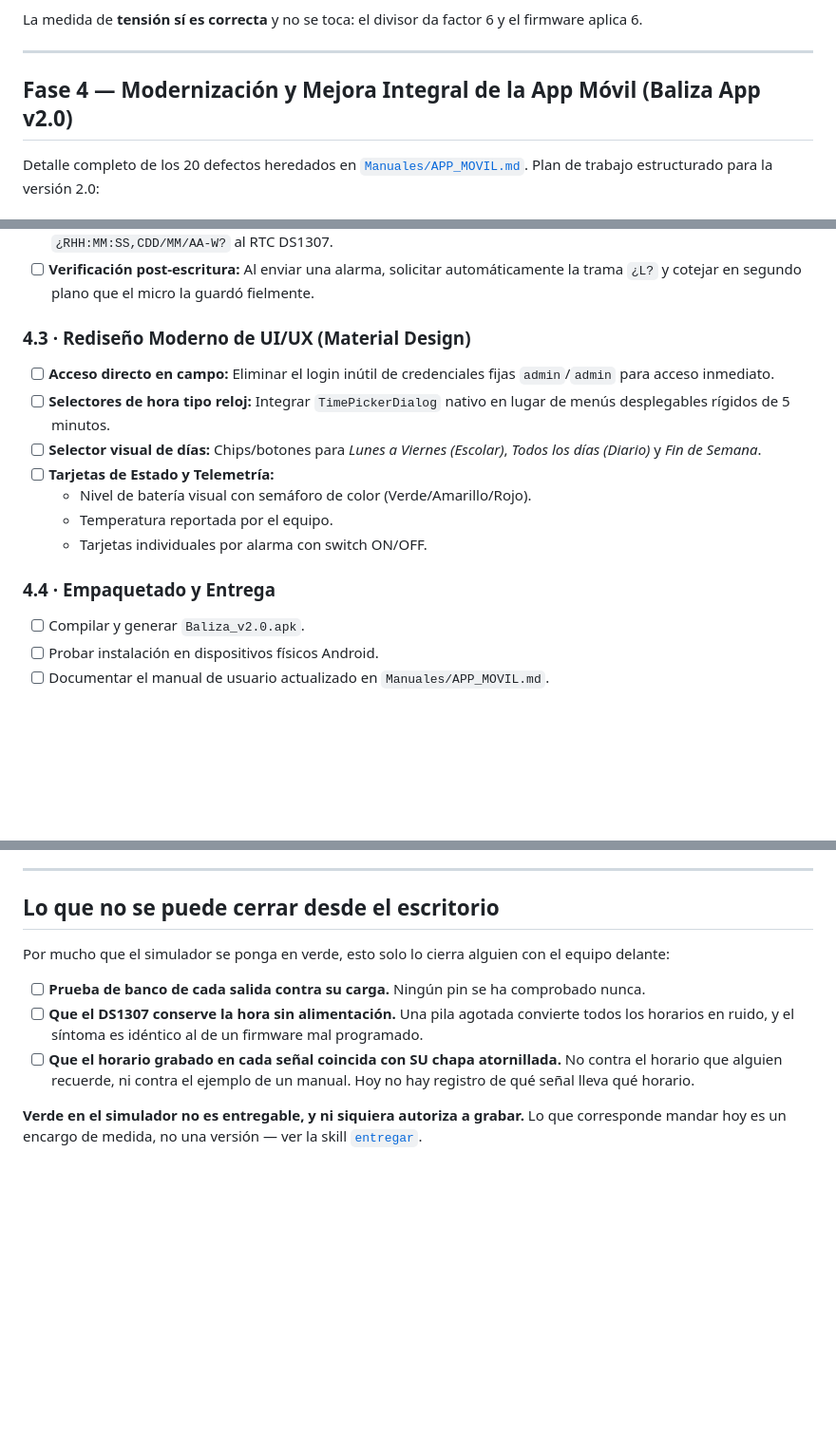
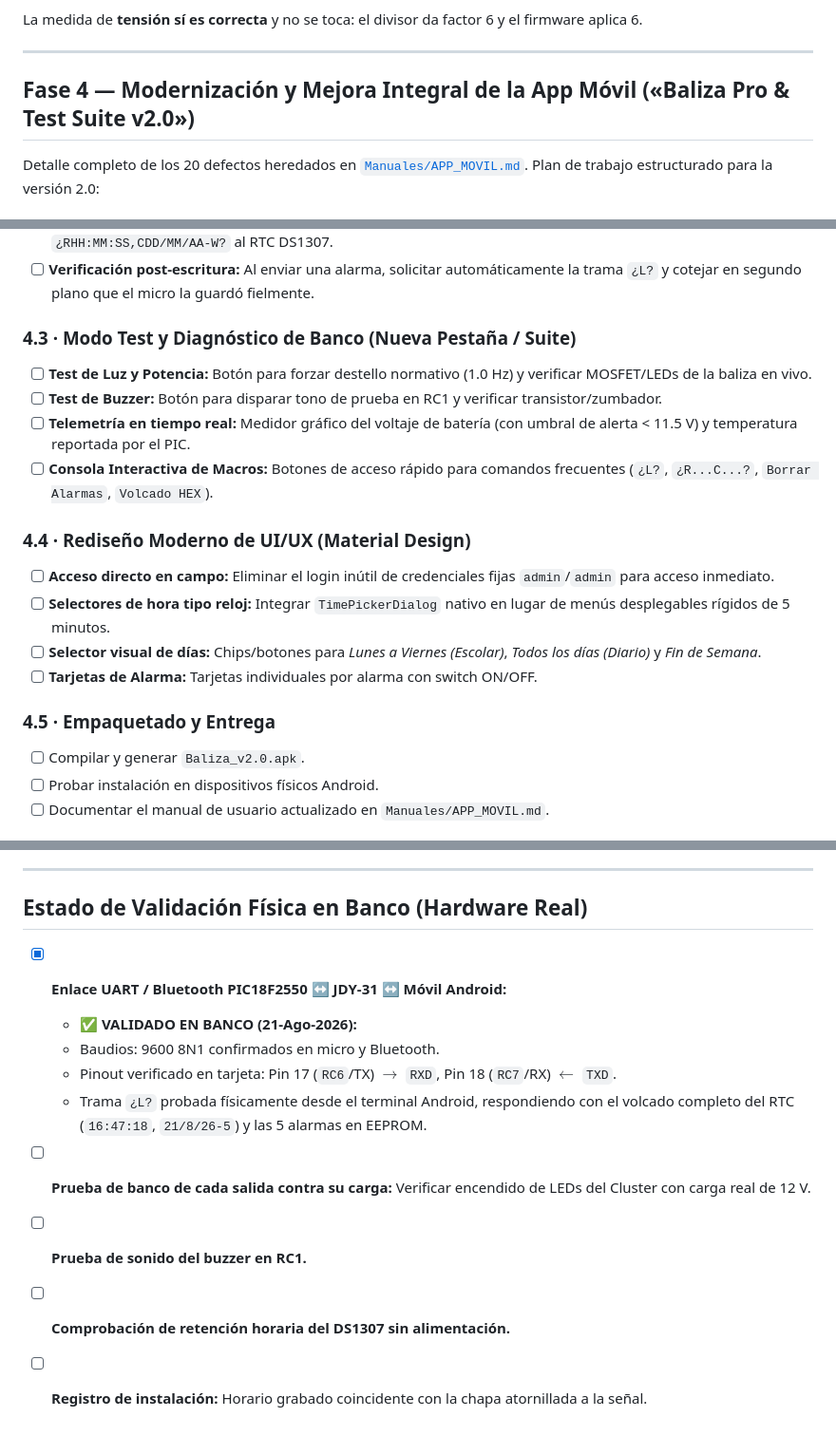
Before and after one commit to dieleoz/balizas, a Markdown page: ROADMAP.md, 3 parts joined by grey strips. Shown at 95% size. Drawn GitHub-style; blank space fills up the shorter version.

Commit message:
docs(roadmap): registrar validacion fisica en banco del enlace UART/Bluetooth y agregar especificacion de Modo Test para App v2.0

```diff
--- a/ROADMAP.md
+++ b/ROADMAP.md
@@ -261,7 +261,7 @@ aplica 6.
 
 ---
 
-## Fase 4 — Modernización y Mejora Integral de la App Móvil (Baliza App v2.0)
+## Fase 4 — Modernización y Mejora Integral de la App Móvil («Baliza Pro & Test Suite v2.0»)
 
 Detalle completo de los 20 defectos heredados en [`Manuales/APP_MOVIL.md`](Manuales/APP_MOVIL.md).
 Plan de trabajo estructurado para la versión 2.0:
@@ -278,16 +278,19 @@ Plan de trabajo estructurado para la versión 2.0:
 - [ ] **Sincronización de reloj en 1 toque:** Botón dedicado que capture la fecha/hora del celular y transmita la trama `¿RHH:MM:SS,CDD/MM/AA-W?` al RTC DS1307.
 - [ ] **Verificación post-escritura:** Al enviar una alarma, solicitar automáticamente la trama `¿L?` y cotejar en segundo plano que el micro la guardó fielmente.
 
-### 4.3 · Rediseño Moderno de UI/UX (Material Design)
+### 4.3 · Modo Test y Diagnóstico de Banco (Nueva Pestaña / Suite)
+- [ ] **Test de Luz y Potencia:** Botón para forzar destello normativo (1.0 Hz) y verificar MOSFET/LEDs de la baliza en vivo.
+- [ ] **Test de Buzzer:** Botón para disparar tono de prueba en RC1 y verificar transistor/zumbador.
+- [ ] **Telemetría en tiempo real:** Medidor gráfico del voltaje de batería (con umbral de alerta < 11.5 V) y temperatura reportada por el PIC.
+- [ ] **Consola Interactiva de Macros:** Botones de acceso rápido para comandos frecuentes (`¿L?`, `¿R...C...?`, `Borrar Alarmas`, `Volcado HEX`).
+
+### 4.4 · Rediseño Moderno de UI/UX (Material Design)
 - [ ] **Acceso directo en campo:** Eliminar el login inútil de credenciales fijas `admin`/`admin` para acceso inmediato.
 - [ ] **Selectores de hora tipo reloj:** Integrar `TimePickerDialog` nativo en lugar de menús desplegables rígidos de 5 minutos.
 - [ ] **Selector visual de días:** Chips/botones para *Lunes a Viernes (Escolar)*, *Todos los días (Diario)* y *Fin de Semana*.
-- [ ] **Tarjetas de Estado y Telemetría:**
-  - Nivel de batería visual con semáforo de color (Verde/Amarillo/Rojo).
-  - Temperatura reportada por el equipo.
-  - Tarjetas individuales por alarma con switch ON/OFF.
+- [ ] **Tarjetas de Alarma:** Tarjetas individuales por alarma con switch ON/OFF.
 
-### 4.4 · Empaquetado y Entrega
+### 4.5 · Empaquetado y Entrega
 - [ ] Compilar y generar `Baliza_v2.0.apk`.
 - [ ] Probar instalación en dispositivos físicos Android.
 - [ ] Documentar el manual de usuario actualizado en `Manuales/APP_MOVIL.md`.
@@ -316,18 +319,14 @@ No urge. Pero cada uno de estos multiplica el coste de todo lo de arriba.
 
 ---
 
-## Lo que no se puede cerrar desde el escritorio
+## Estado de Validación Física en Banco (Hardware Real)
 
-Por mucho que el simulador se ponga en verde, esto solo lo cierra alguien con el equipo
-delante:
-
-- [ ] **Prueba de banco de cada salida contra su carga.** Ningún pin se ha comprobado nunca.
-- [ ] **Que el DS1307 conserve la hora sin alimentación.** Una pila agotada convierte todos los
-      horarios en ruido, y el síntoma es idéntico al de un firmware mal programado.
-- [ ] **Que el horario grabado en cada señal coincida con SU chapa atornillada.** No contra el
-      horario que alguien recuerde, ni contra el ejemplo de un manual. Hoy no hay registro de
-      qué señal lleva qué horario.
-
-**Verde en el simulador no es entregable, y ni siquiera autoriza a grabar.** Lo que corresponde
-mandar hoy es un encargo de medida, no una versión — ver la skill
-[`entregar`](.claude/skills/entregar/SKILL.md).
+- [x] **Enlace UART / Bluetooth PIC18F2550 ↔ JDY-31 ↔ Móvil Android:**
+  - ✅ **VALIDADO EN BANCO (21-Ago-2026):**
+  - Baudios: 9600 8N1 confirmados en micro y Bluetooth.
+  - Pinout verificado en tarjeta: Pin 17 (`RC6`/TX) $\rightarrow$ `RXD`, Pin 18 (`RC7`/RX) $\leftarrow$ `TXD`.
+  - Trama `¿L?` probada físicamente desde el terminal Android, respondiendo con el volcado completo del RTC (`16:47:18`, `21/8/26-5`) y las 5 alarmas en EEPROM.
+- [ ] **Prueba de banco de cada salida contra su carga:** Verificar encendido de LEDs del Cluster con carga real de 12 V.
+- [ ] **Prueba de sonido del buzzer en RC1.**
+- [ ] **Comprobación de retención horaria del DS1307 sin alimentación.**
+- [ ] **Registro de instalación:** Horario grabado coincidente con la chapa atornillada a la señal.
```
